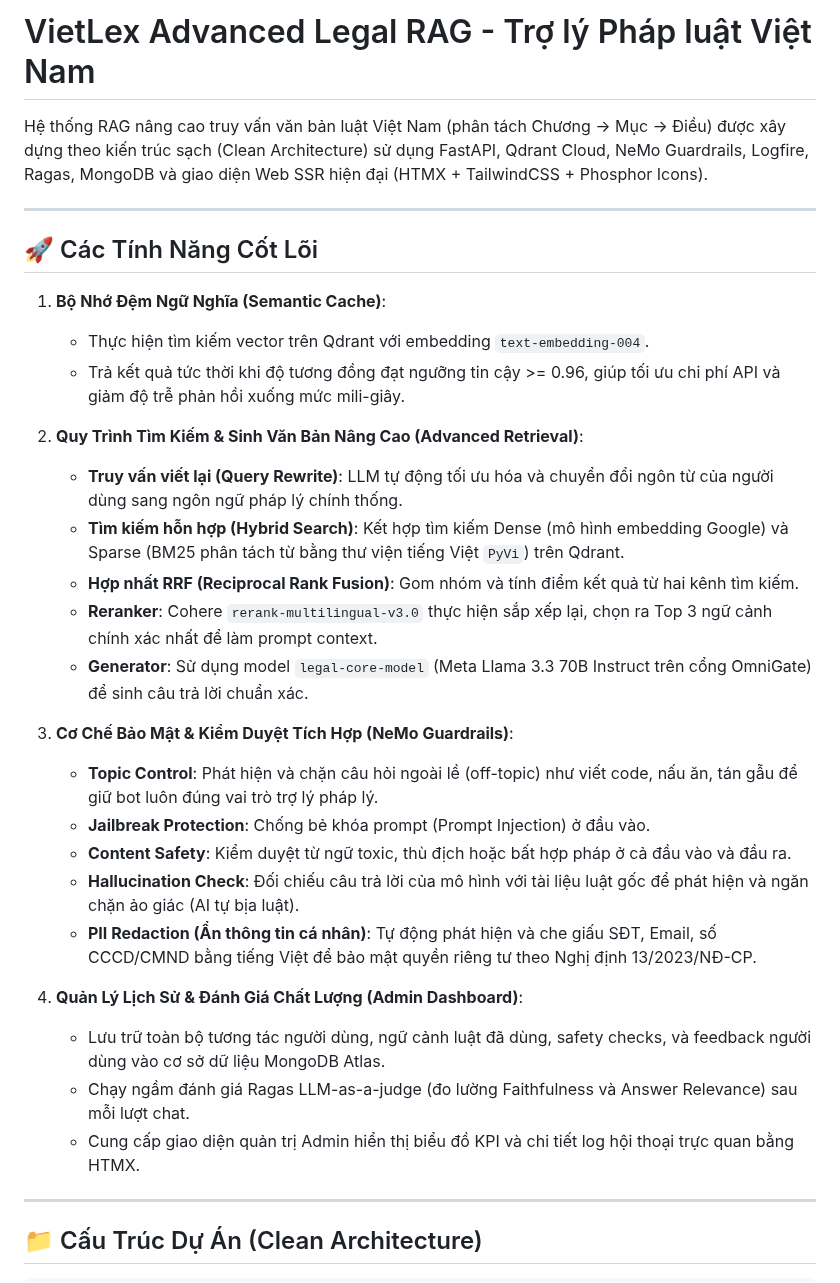
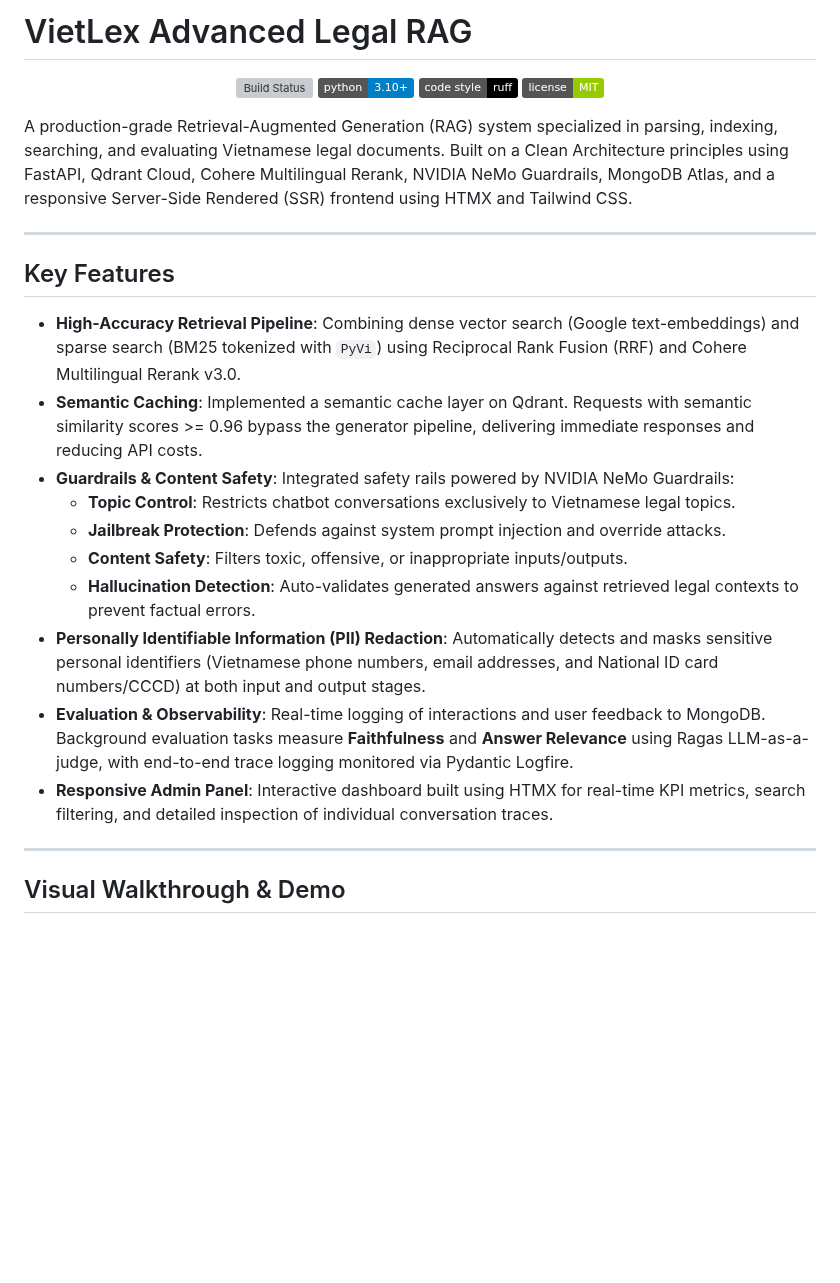
Before and after one commit to TanNguyen234/VietLex-Tech-Spec, a Markdown page: README.md, the part around one of its changes. Rendered like a GitHub page; badges without logos; blank space fills up the shorter version; grey boxes are pictures that could not be loaded.

```diff
--- a/README.md
+++ b/README.md
@@ -1,35 +1,30 @@
-# VietLex Advanced Legal RAG - Trợ lý Pháp luật Việt Nam
+# VietLex Advanced Legal RAG
 
-Hệ thống RAG nâng cao truy vấn văn bản luật Việt Nam (phân tách Chương -> Mục -> Điều) được xây dựng theo kiến trúc sạch (Clean Architecture) sử dụng FastAPI, Qdrant Cloud, NeMo Guardrails, Logfire, Ragas, MongoDB và giao diện Web SSR hiện đại (HTMX + TailwindCSS + Phosphor Icons).
+<p align="center">
+  <a href="https://github.com/TanNguyen234/VietLex-Tech-Spec/actions"><img src="https://github.com/TanNguyen234/VietLex-Tech-Spec/workflows/Vietlex%20Legal%20RAG%20CI/CD/badge.svg" alt="Build Status"></a>
+  <a href="https://www.python.org/downloads/release/python-3100/"><img src="https://img.shields.io/badge/python-3.10%2B-blue.svg" alt="Python Version"></a>
+  <a href="https://github.com/astral-sh/ruff"><img src="https://img.shields.io/badge/code%20style-ruff-black.svg" alt="Ruff Code Style"></a>
+  <a href="https://raw.githubusercontent.com/TanNguyen234/VietLex-Tech-Spec/main/LICENSE"><img src="https://img.shields.io/badge/license-MIT-green.svg" alt="License"></a>
+</p>
+
+A production-grade Retrieval-Augmented Generation (RAG) system specialized in parsing, indexing, searching, and evaluating Vietnamese legal documents. Built on a Clean Architecture principles using FastAPI, Qdrant Cloud, Cohere Multilingual Rerank, NVIDIA NeMo Guardrails, MongoDB Atlas, and a responsive Server-Side Rendered (SSR) frontend using HTMX and Tailwind CSS.
 
 ---
 
-## 🚀 Các Tính Năng Cốt Lõi
+## Key Features
 
-1. **Bộ Nhớ Đệm Ngữ Nghĩa (Semantic Cache)**:
-   * Thực hiện tìm kiếm vector trên Qdrant với embedding `text-embedding-004`.
-   * Trả kết quả tức thời khi độ tương đồng đạt ngưỡng tin cậy >= 0.96, giúp tối ưu chi phí API và giảm độ trễ phản hồi xuống mức mili-giây.
-
-2. **Quy Trình Tìm Kiếm & Sinh Văn Bản Nâng Cao (Advanced Retrieval)**:
-   * **Truy vấn viết lại (Query Rewrite)**: LLM tự động tối ưu hóa và chuyển đổi ngôn từ của người dùng sang ngôn ngữ pháp lý chính thống.
-   * **Tìm kiếm hỗn hợp (Hybrid Search)**: Kết hợp tìm kiếm Dense (mô hình embedding Google) và Sparse (BM25 phân tách từ bằng thư viện tiếng Việt `PyVi`) trên Qdrant.
-   * **Hợp nhất RRF (Reciprocal Rank Fusion)**: Gom nhóm và tính điểm kết quả từ hai kênh tìm kiếm.
-   * **Reranker**: Cohere `rerank-multilingual-v3.0` thực hiện sắp xếp lại, chọn ra Top 3 ngữ cảnh chính xác nhất để làm prompt context.
-   * **Generator**: Sử dụng model `legal-core-model` (Meta Llama 3.3 70B Instruct trên cổng OmniGate) để sinh câu trả lời chuẩn xác.
-
-3. **Cơ Chế Bảo Mật & Kiểm Duyệt Tích Hợp (NeMo Guardrails)**:
-   * **Topic Control**: Phát hiện và chặn câu hỏi ngoài lề (off-topic) như viết code, nấu ăn, tán gẫu để giữ bot luôn đúng vai trò trợ lý pháp lý.
-   * **Jailbreak Protection**: Chống bẻ khóa prompt (Prompt Injection) ở đầu vào.
-   * **Content Safety**: Kiểm duyệt từ ngữ toxic, thù địch hoặc bất hợp pháp ở cả đầu vào và đầu ra.
-   * **Hallucination Check**: Đối chiếu câu trả lời của mô hình với tài liệu luật gốc để phát hiện và ngăn chặn ảo giác (AI tự bịa luật).
-   * **PII Redaction (Ẩn thông tin cá nhân)**: Tự động phát hiện và che giấu SĐT, Email, số CCCD/CMND bằng tiếng Việt để bảo mật quyền riêng tư theo Nghị định 13/2023/NĐ-CP.
-
-4. **Quản Lý Lịch Sử & Đánh Giá Chất Lượng (Admin Dashboard)**:
-   * Lưu trữ toàn bộ tương tác người dùng, ngữ cảnh luật đã dùng, safety checks, và feedback người dùng vào cơ sở dữ liệu MongoDB Atlas.
-   * Chạy ngầm đánh giá Ragas LLM-as-a-judge (đo lường Faithfulness và Answer Relevance) sau mỗi lượt chat.
-   * Cung cấp giao diện quản trị Admin hiển thị biểu đồ KPI và chi tiết log hội thoại trực quan bằng HTMX.
+* **High-Accuracy Retrieval Pipeline**: Combining dense vector search (Google text-embeddings) and sparse search (BM25 tokenized with `PyVi`) using Reciprocal Rank Fusion (RRF) and Cohere Multilingual Rerank v3.0.
+* **Semantic Caching**: Implemented a semantic cache layer on Qdrant. Requests with semantic similarity scores >= 0.96 bypass the generator pipeline, delivering immediate responses and reducing API costs.
+* **Guardrails & Content Safety**: Integrated safety rails powered by NVIDIA NeMo Guardrails:
+  * **Topic Control**: Restricts chatbot conversations exclusively to Vietnamese legal topics.
+  * **Jailbreak Protection**: Defends against system prompt injection and override attacks.
+  * **Content Safety**: Filters toxic, offensive, or inappropriate inputs/outputs.
+  * **Hallucination Detection**: Auto-validates generated answers against retrieved legal contexts to prevent factual errors.
+* **Personally Identifiable Information (PII) Redaction**: Automatically detects and masks sensitive personal identifiers (Vietnamese phone numbers, email addresses, and National ID card numbers/CCCD) at both input and output stages.
+* **Evaluation & Observability**: Real-time logging of interactions and user feedback to MongoDB. Background evaluation tasks measure **Faithfulness** and **Answer Relevance** using Ragas LLM-as-a-judge, with end-to-end trace logging monitored via Pydantic Logfire.
+* **Responsive Admin Panel**: Interactive dashboard built using HTMX for real-time KPI metrics, search filtering, and detailed inspection of individual conversation traces.
 
 ---
 
-## 📁 Cấu Trúc Dự Án (Clean Architecture)
+## Visual Walkthrough & Demo
 
```
Also changed, not shown: other parts of README.md (+114 -74 lines), assets/admin_dashboard.png (added), assets/chat_flow.png (added), assets/home_page.png (added), 2 other files.
